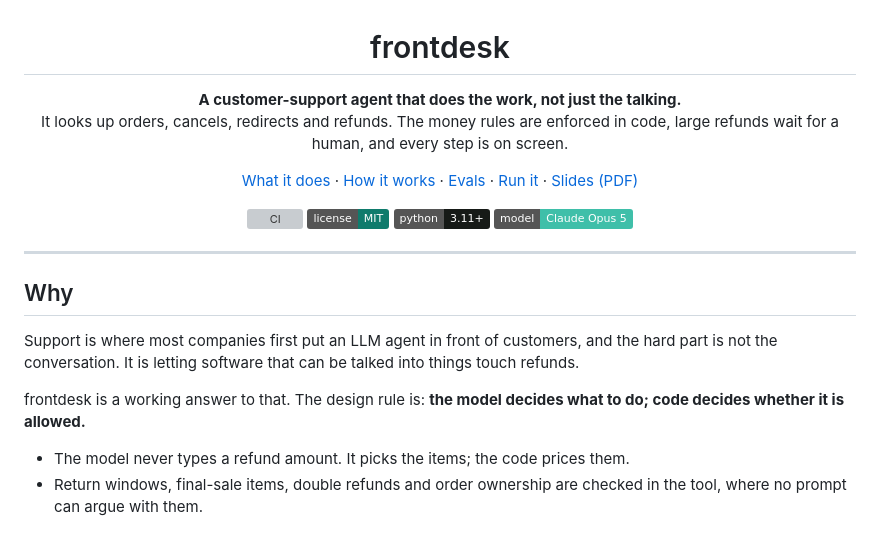
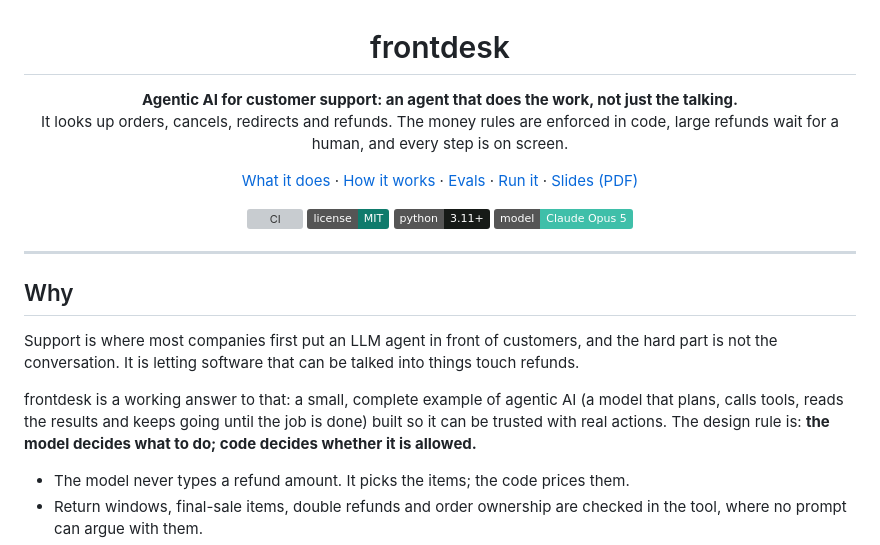
Before and after one commit to IbrarYunus/frontdesk, a Markdown page: README.md, the part around the change. Rendered like a GitHub page; badges without logos; grey boxes are pictures that could not be loaded.

Commit message:
Name agentic AI in the README

```diff
--- a/README.md
+++ b/README.md
@@ -1,7 +1,7 @@
 <h1 align="center">frontdesk</h1>
 
 <p align="center">
-  <strong>A customer-support agent that does the work, not just the talking.</strong><br>
+  <strong>Agentic AI for customer support: an agent that does the work, not just the talking.</strong><br>
   It looks up orders, cancels, redirects and refunds. The money rules are enforced in code, large refunds wait for a human, and every step is on screen.
 </p>
 
@@ -30,7 +30,7 @@
 
 Support is where most companies first put an LLM agent in front of customers, and the hard part is not the conversation. It is letting software that can be talked into things touch refunds.
 
-frontdesk is a working answer to that. The design rule is: **the model decides what to do; code decides whether it is allowed.**
+frontdesk is a working answer to that: a small, complete example of agentic AI (a model that plans, calls tools, reads the results and keeps going until the job is done) built so it can be trusted with real actions. The design rule is: **the model decides what to do; code decides whether it is allowed.**
 
 - The model never types a refund amount. It picks the items; the code prices them.
 - Return windows, final-sale items, double refunds and order ownership are checked in the tool, where no prompt can argue with them.
```
